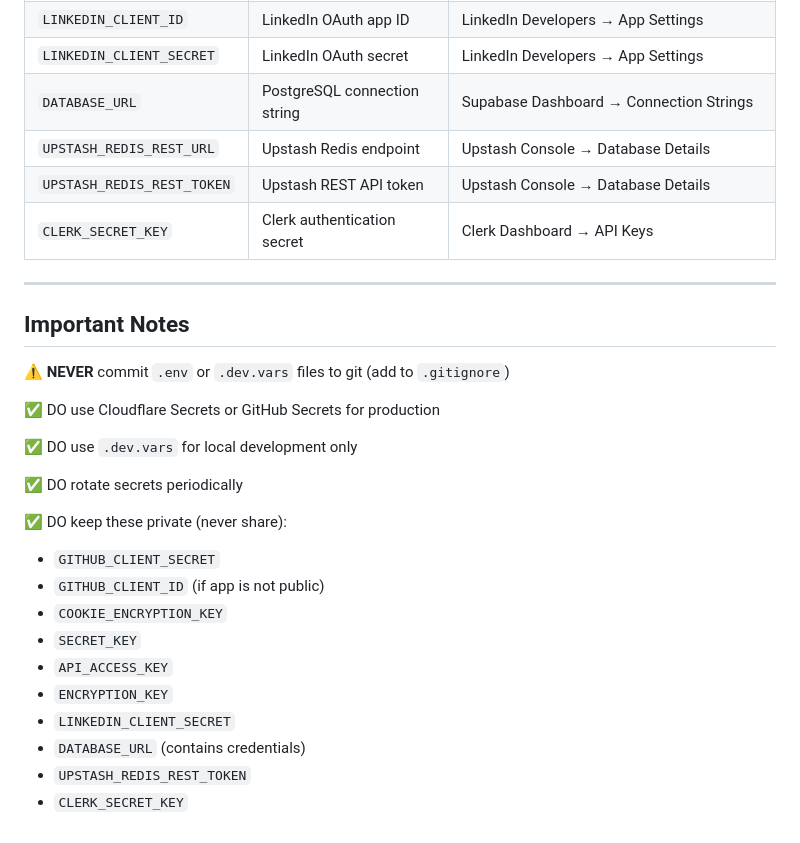
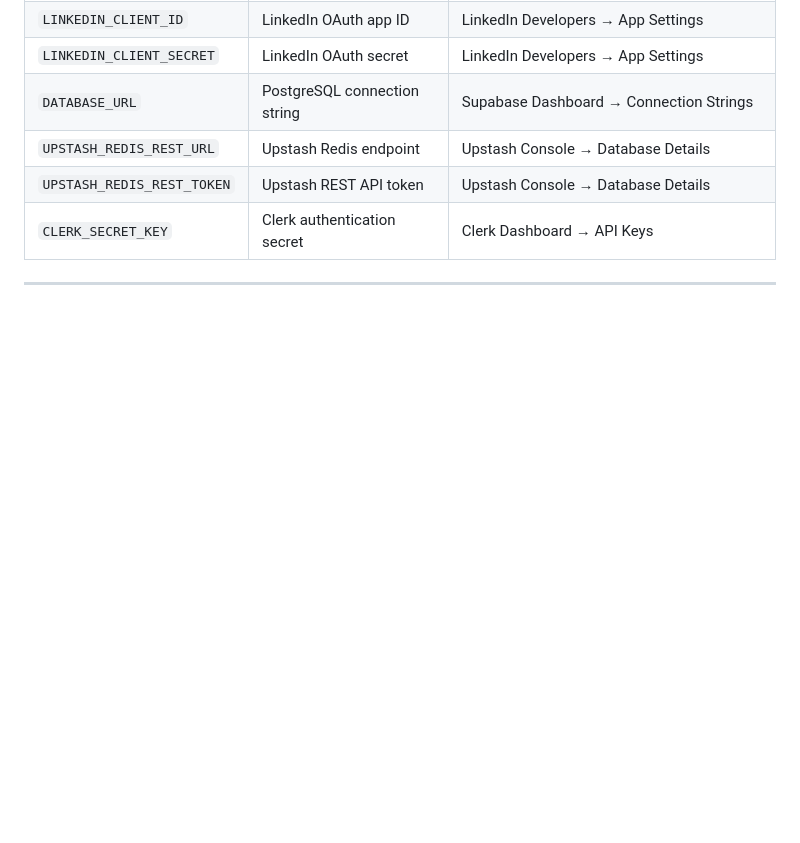
Before and after one commit to saksham-gagneja-indxx/aphelion, a Markdown page: SECRETS_GUIDE.md, the part around the change. Rendered like a GitHub page; blank space fills up the shorter version.

Commit message:
Remove important notes on secrets management
Removed important notes section regarding secrets management.

```diff
--- a/SECRETS_GUIDE.md
+++ b/SECRETS_GUIDE.md
@@ -213,25 +213,3 @@ Then reference in workflows as `${{ secrets.GITHUB_CLIENT_ID }}`, etc.
 | `CLERK_SECRET_KEY` | Clerk authentication secret | Clerk Dashboard → API Keys |
 
 ---
-
-## Important Notes
-
-⚠️ **NEVER** commit `.env` or `.dev.vars` files to git (add to `.gitignore`)
-
-✅ DO use Cloudflare Secrets or GitHub Secrets for production
-
-✅ DO use `.dev.vars` for local development only
-
-✅ DO rotate secrets periodically
-
-✅ DO keep these private (never share):
-  - `GITHUB_CLIENT_SECRET`
-  - `GITHUB_CLIENT_ID` (if app is not public)
-  - `COOKIE_ENCRYPTION_KEY`
-  - `SECRET_KEY`
-  - `API_ACCESS_KEY`
-  - `ENCRYPTION_KEY`
-  - `LINKEDIN_CLIENT_SECRET`
-  - `DATABASE_URL` (contains credentials)
-  - `UPSTASH_REDIS_REST_TOKEN`
-  - `CLERK_SECRET_KEY`
```
